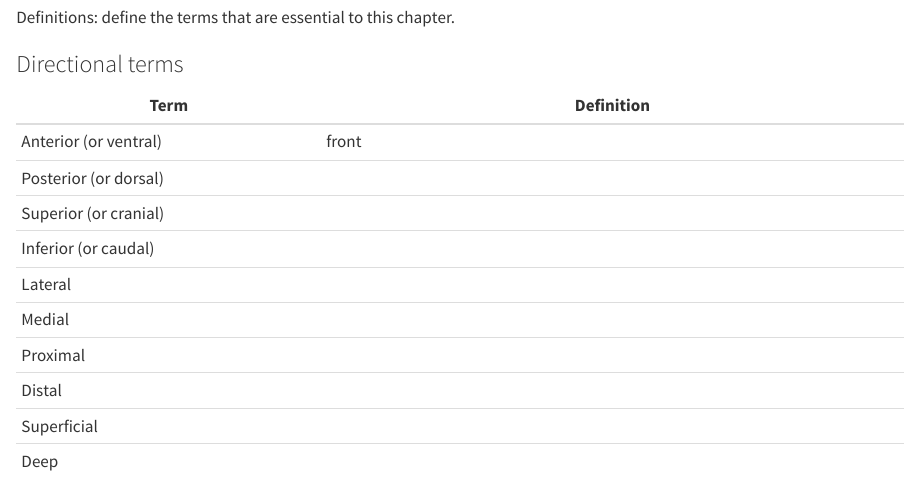
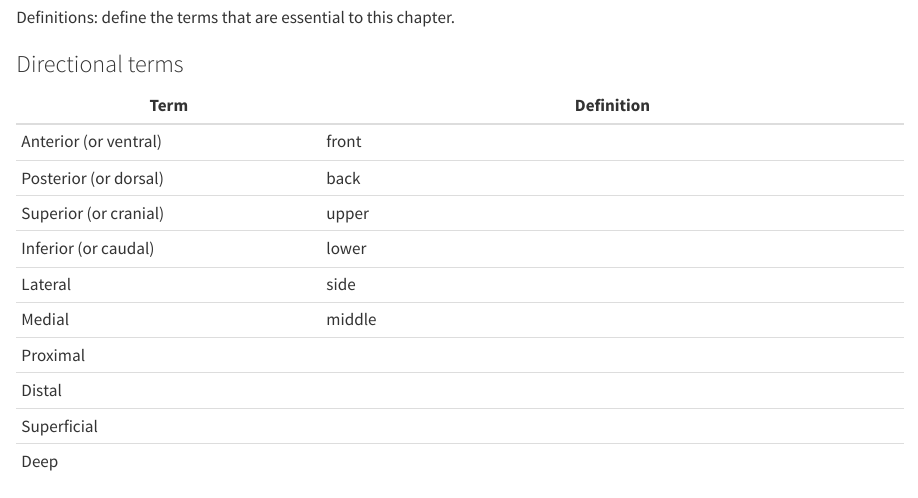
Before and after one commit to ccbcmash/lab, a Quarto document (01.qmd): the page in a window 1100 px wide, from 3240 px down. Rendered offline with R 4.5, knitr and Pandoc in place of Quarto, with nearby package versions.

Commit message:
answer next few questions

```diff
--- a/01.qmd
+++ b/01.qmd
@@ -136,15 +136,15 @@ Definitions: define the terms that are essential to this chapter.
 +=======================+=============================================+
 | Anterior (or ventral) | front                                       |
 +-----------------------+---------------------------------------------+
-| Posterior (or dorsal) |                                             |
+| Posterior (or dorsal) | back                                        |
 +-----------------------+---------------------------------------------+
-| Superior (or cranial) |                                             |
+| Superior (or cranial) | upper                                       |
 +-----------------------+---------------------------------------------+
-| Inferior (or caudal)  |                                             |
+| Inferior (or caudal)  | lower                                       |
 +-----------------------+---------------------------------------------+
-| Lateral               |                                             |
+| Lateral               | side                                        |
 +-----------------------+---------------------------------------------+
-| Medial                |                                             |
+| Medial                | middle                                      |
 +-----------------------+---------------------------------------------+
 | Proximal              |                                             |
 +-----------------------+---------------------------------------------+
```
